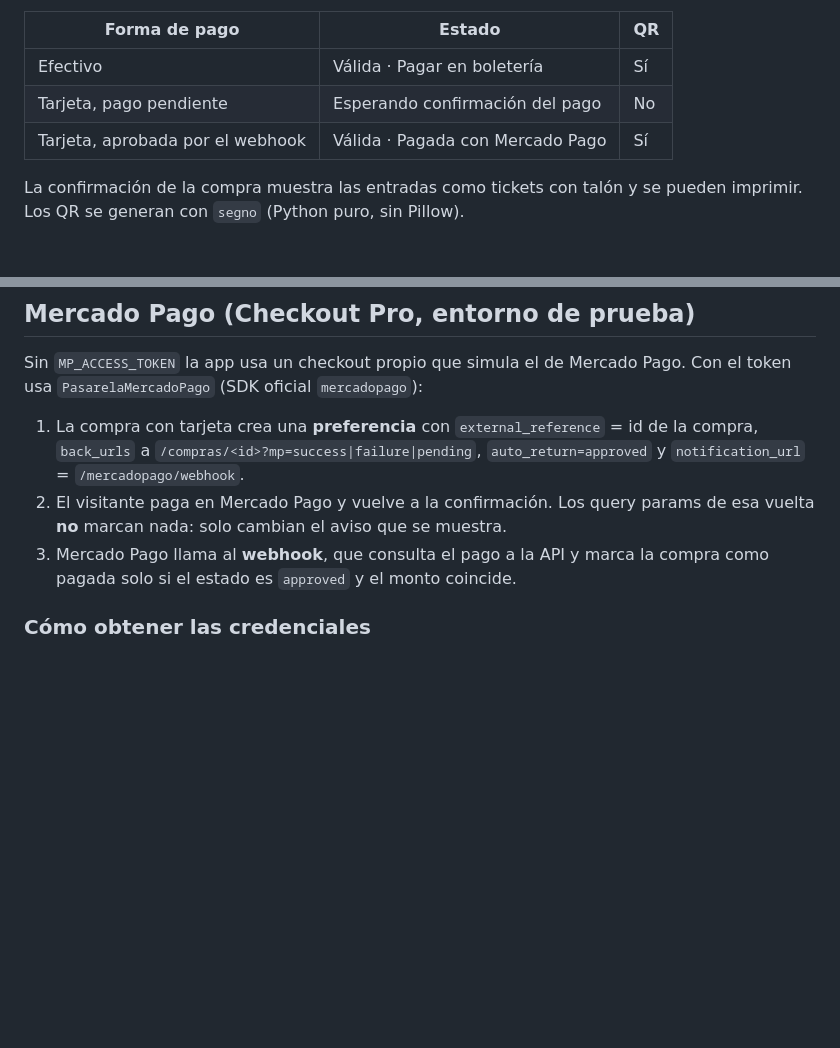
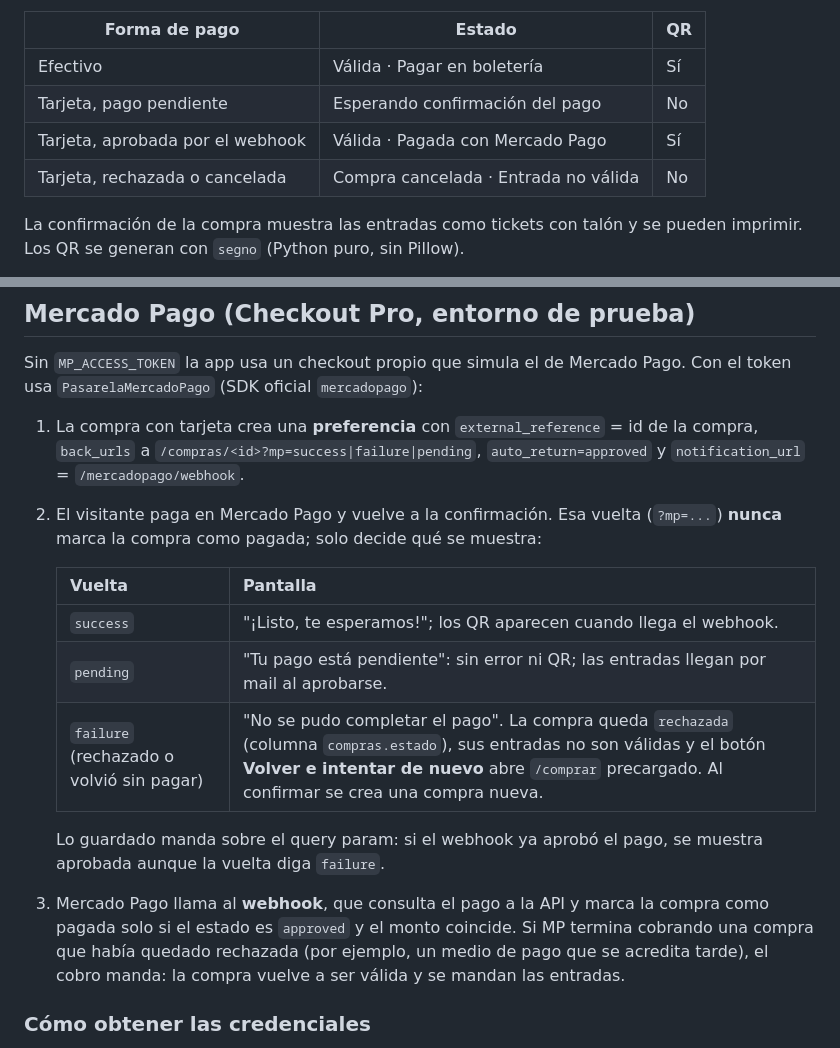
Before and after one commit to pepomendez1/ICS_Grupo_11, a Markdown page: README.md, 2 parts joined by grey strips. Drawn GitHub-style; blank space fills up the shorter version.

Commit message:
docs: vuelta de Mercado Pago aprobado / pendiente / rechazado
Co-Authored-By: Claude Opus 5.5 <noreply@anthropic.com>

```diff
--- a/README.md
+++ b/README.md
@@ -118,6 +118,7 @@ el tipo de pase, la edad, el número de entrada (por ejemplo, 1 de 3) y el estad
 | Efectivo | Válida · Pagar en boletería | Sí |
 | Tarjeta, pago pendiente | Esperando confirmación del pago | No |
 | Tarjeta, aprobada por el webhook | Válida · Pagada con Mercado Pago | Sí |
+| Tarjeta, rechazada o cancelada | Compra cancelada · Entrada no válida | No |
 
 La confirmación de la compra muestra las entradas como tickets con talón y se
 pueden imprimir. Los QR se generan con `segno` (Python puro, sin Pillow).
@@ -139,10 +140,22 @@ Pago. Con el token usa `PasarelaMercadoPago` (SDK oficial `mercadopago`):
 1. La compra con tarjeta crea una **preferencia** con `external_reference` = id
    de la compra, `back_urls` a `/compras/<id>?mp=success|failure|pending`,
    `auto_return=approved` y `notification_url` = `/mercadopago/webhook`.
-2. El visitante paga en Mercado Pago y vuelve a la confirmación. Los query
-   params de esa vuelta **no** marcan nada: solo cambian el aviso que se muestra.
+2. El visitante paga en Mercado Pago y vuelve a la confirmación. Esa vuelta
+   (`?mp=...`) **nunca** marca la compra como pagada; solo decide qué se muestra:
+
+   | Vuelta | Pantalla |
+   |---|---|
+   | `success` | "¡Listo, te esperamos!"; los QR aparecen cuando llega el webhook. |
+   | `pending` | "Tu pago está pendiente": sin error ni QR; las entradas llegan por mail al aprobarse. |
+   | `failure` (rechazado o volvió sin pagar) | "No se pudo completar el pago". La compra queda `rechazada` (columna `compras.estado`), sus entradas no son válidas y el botón **Volver e intentar de nuevo** abre `/comprar` precargado. Al confirmar se crea una compra nueva. |
+
+   Lo guardado manda sobre el query param: si el webhook ya aprobó el pago, se
+   muestra aprobada aunque la vuelta diga `failure`.
 3. Mercado Pago llama al **webhook**, que consulta el pago a la API y marca la
-   compra como pagada solo si el estado es `approved` y el monto coincide.
+   compra como pagada solo si el estado es `approved` y el monto coincide. Si
+   MP termina cobrando una compra que había quedado rechazada (por ejemplo, un
+   medio de pago que se acredita tarde), el cobro manda: la compra vuelve a ser
+   válida y se mandan las entradas.
 
 ### Cómo obtener las credenciales
 
```
